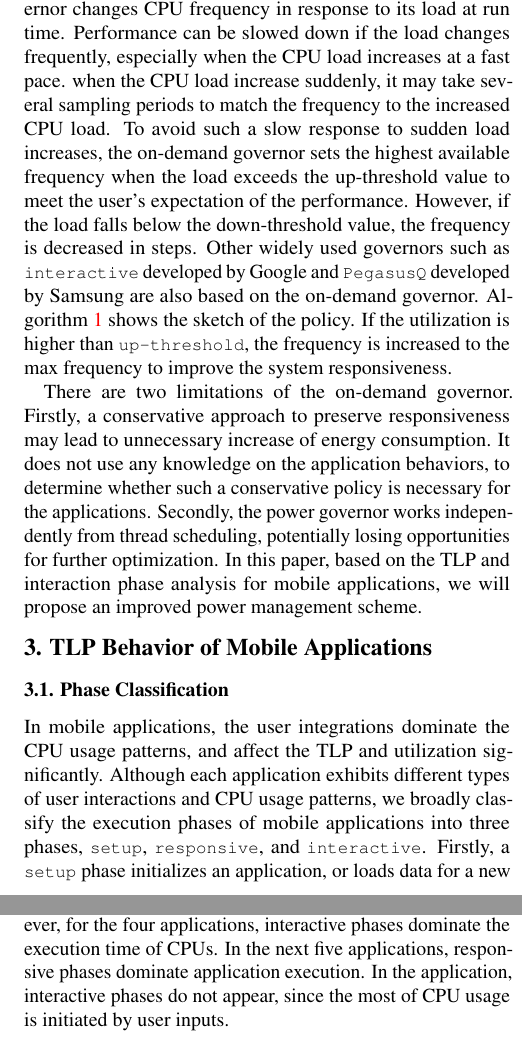
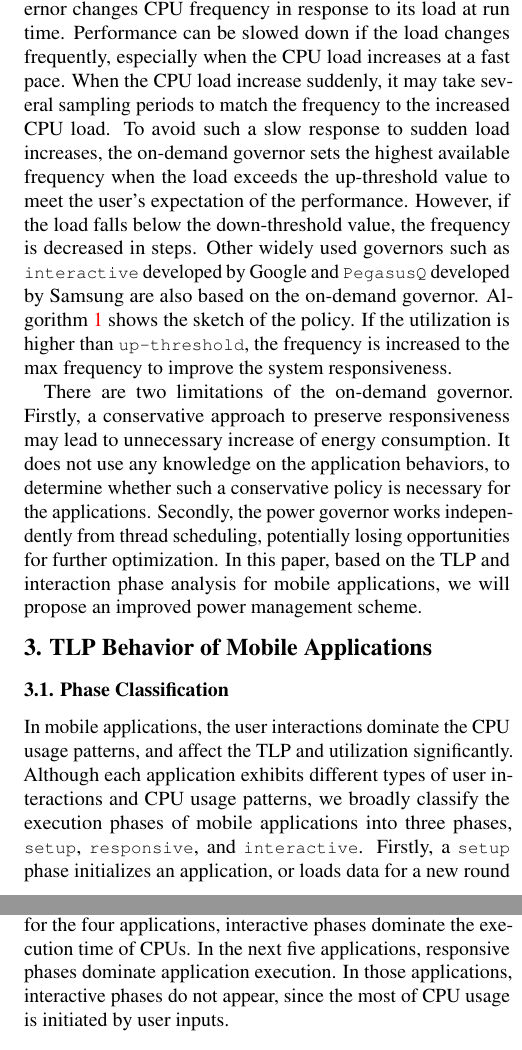
Before and after one commit to jiserafini/sj_toy_proj, a LaTeX document (paper/isca2013/paper/isca2013_mobile.tex, which reads paper/isca2013/paper/022_util_power_management.tex, paper/isca2013/paper/03_TLP_behavior.tex): two parts of the columns of pages 4 and 5 of 10, joined at a grey line, cut so that both start at the same text. Compiled offline with pdfLaTeX.

Commit message:
Fix some errors in ISCA 2013 paper

```diff
--- a/paper/isca2013/paper/022_util_power_management.tex
+++ b/paper/isca2013/paper/022_util_power_management.tex
@@ -11,8 +11,8 @@ power management system uses the on-demand governor.
 Although various OSes may have various of policies to control the CPUs using DVFS mechanisms
 and one of the most widely used policies in mobile environment is {\tt on-demand} governor.
 The on-demand governor changes CPU frequency in response to its load at run time.
-Performance can be slowed down if the load changes frequently, especially when the CPU load increases
-at a fast pace. when the CPU load increase suddenly, it may take several sampling periods
+Performance can be slowed down if the load changes frequently, especially when the CPU load increases at a fast pace.
+When the CPU load increase suddenly, it may take several sampling periods
 to match the frequency to the increased CPU load.
 To avoid such a slow response to sudden load increases, the on-demand governor sets the highest available frequency
 when the load exceeds the up-threshold value to meet the user's expectation of the performance.
--- a/paper/isca2013/paper/03_TLP_behavior.tex
+++ b/paper/isca2013/paper/03_TLP_behavior.tex
@@ -2,7 +2,7 @@
 
 \subsection{Phase Classification}
 
-In mobile applications, the user integrations dominate the CPU usage patterns, and
+In mobile applications, the user interactions dominate the CPU usage patterns, and
 affect the TLP and utilization significantly. Although each application exhibits
 different types of user interactions and CPU usage patterns, we broadly classify
 the execution phases of mobile applications into three phases, {\tt setup},
@@ -59,8 +59,8 @@ applications classified by their main dominant phase.
 The first four applications are games and a movie player, and the applications
 have all three phases. However, for the four applications, interactive phases
 dominate the execution time of CPUs.
-In the next five applications, responsive phases dominate application execution. In the application,
-interactive phases do not appear, since the most of CPU usage is initiated by user inputs.
+In the next five applications, responsive phases dominate application execution.
+In those applications, interactive phases do not appear, since the most of CPU usage is initiated by user inputs.
 
 \input{sum_app_small}
 
```
Also changed, not shown: paper/isca2013/paper/05_results.tex (+1 -1 lines).
